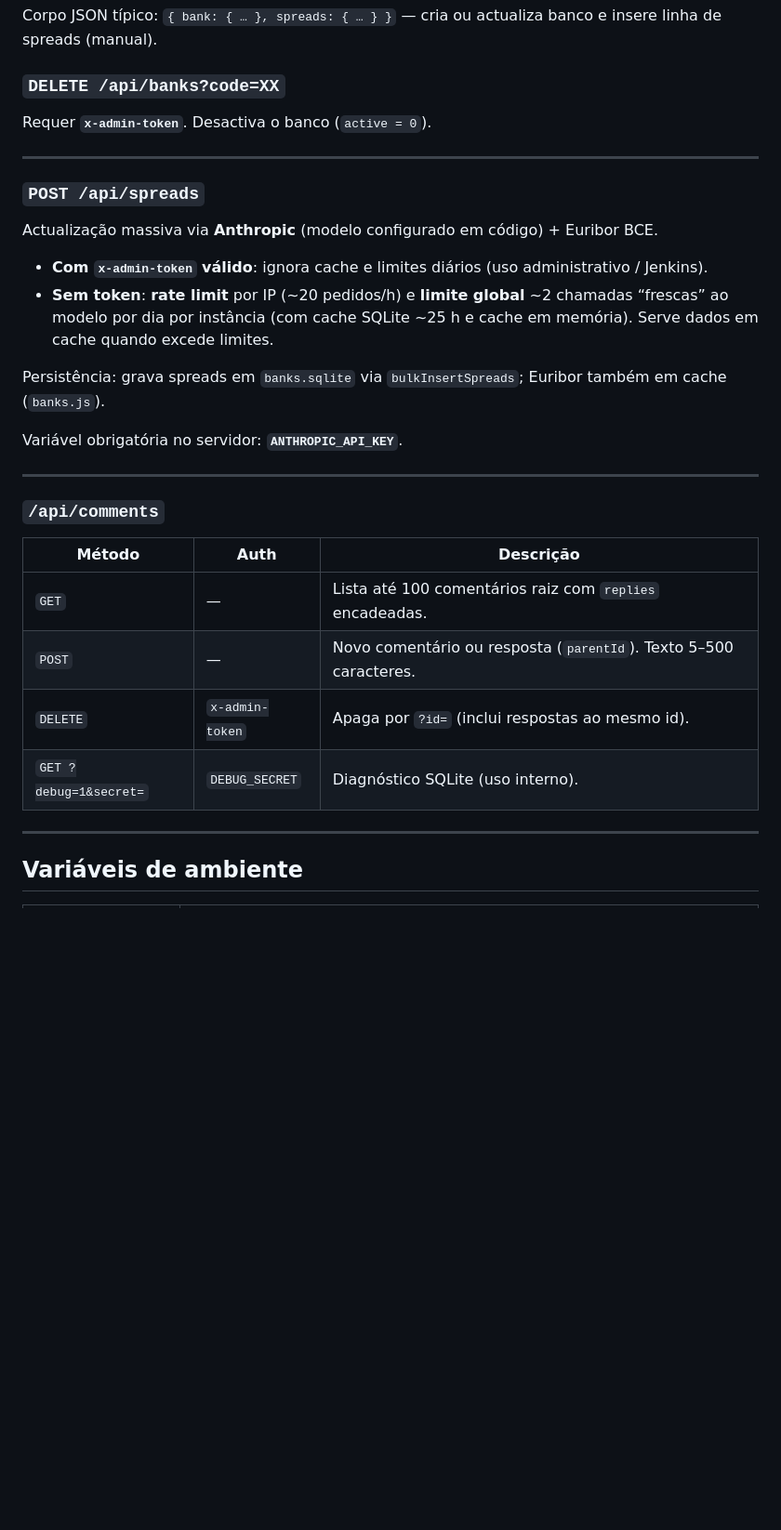
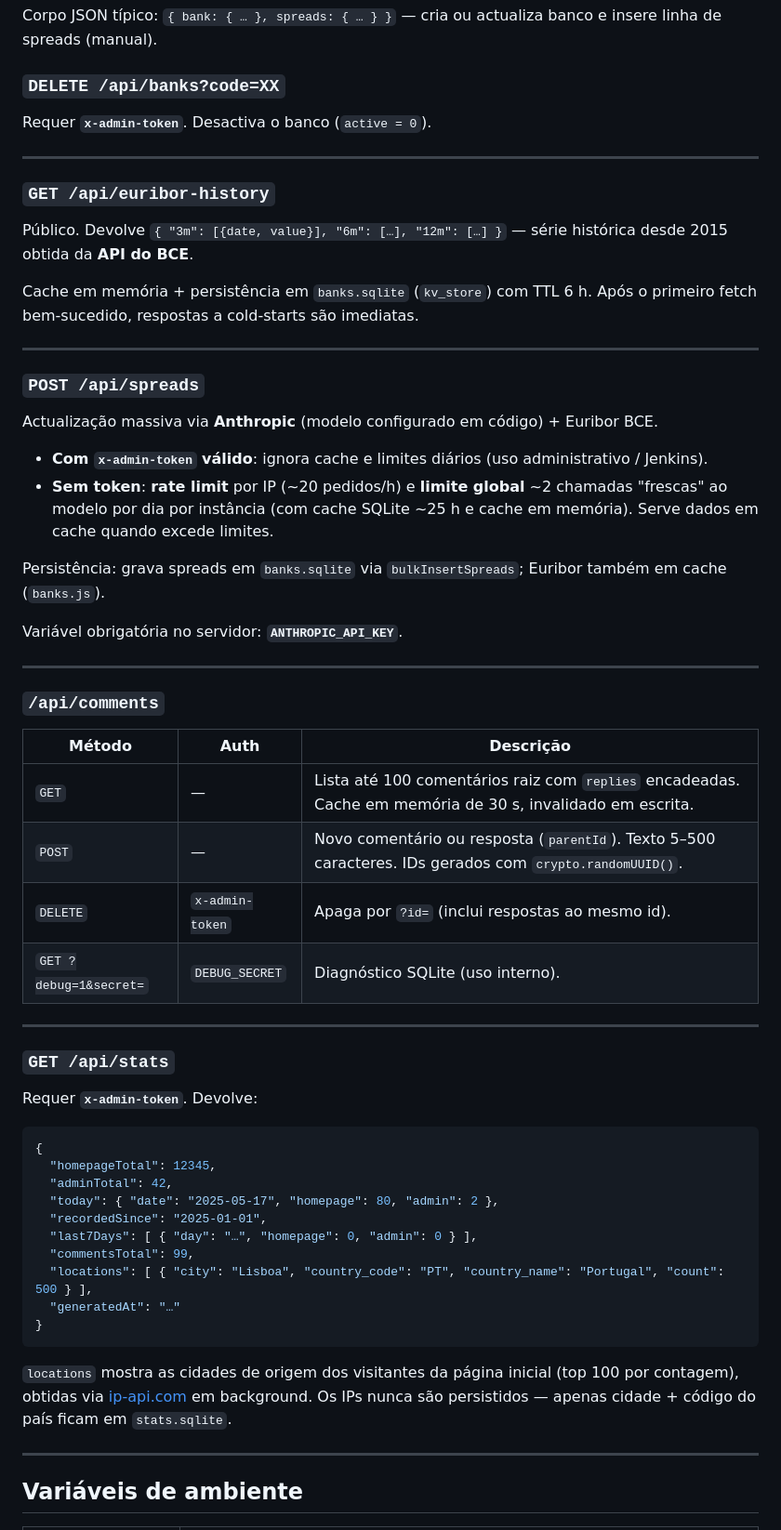
Before and after one commit to fabiopeixoto/simulador-credito-habitacao, a Markdown page: README.md, the part around one of its changes. Shown at 93% size. GitHub-like rendering; blank space fills up the shorter version.

````diff
--- a/README.md
+++ b/README.md
@@ -83,12 +104,20 @@ Requer **`x-admin-token`**. Desactiva o banco (`active = 0`).
 
 ---
 
+### `GET /api/euribor-history`
+
+Público. Devolve `{ "3m": [{date, value}], "6m": […], "12m": […] }` — série histórica desde 2015 obtida da **API do BCE**.
+
+Cache em memória + persistência em `banks.sqlite` (`kv_store`) com TTL 6 h. Após o primeiro fetch bem-sucedido, respostas a cold-starts são imediatas.
+
+---
+
 ### `POST /api/spreads`
 
 Actualização massiva via **Anthropic** (modelo configurado em código) + Euribor BCE.
 
 - **Com `x-admin-token` válido**: ignora cache e limites diários (uso administrativo / Jenkins).
-- **Sem token**: **rate limit** por IP (~20 pedidos/h) e **limite global** ~2 chamadas “frescas” ao modelo por dia por instância (com cache SQLite ~25 h e cache em memória). Serve dados em cache quando excede limites.
+- **Sem token**: **rate limit** por IP (~20 pedidos/h) e **limite global** ~2 chamadas "frescas" ao modelo por dia por instância (com cache SQLite ~25 h e cache em memória). Serve dados em cache quando excede limites.
 
 Persistência: grava spreads em `banks.sqlite` via `bulkInsertSpreads`; Euribor também em cache (`banks.js`).
 
@@ -100,10 +129,31 @@ Variável obrigatória no servidor: **`ANTHROPIC_API_KEY`**.
 
 | Método | Auth | Descrição |
 |--------|------|-----------|
-| `GET` | — | Lista até 100 comentários raiz com `replies` encadeadas. |
-| `POST` | — | Novo comentário ou resposta (`parentId`). Texto 5–500 caracteres. |
+| `GET` | — | Lista até 100 comentários raiz com `replies` encadeadas. Cache em memória de 30 s, invalidado em escrita. |
+| `POST` | — | Novo comentário ou resposta (`parentId`). Texto 5–500 caracteres. IDs gerados com `crypto.randomUUID()`. |
 | `DELETE` | `x-admin-token` | Apaga por `?id=` (inclui respostas ao mesmo id). |
 | `GET ?debug=1&secret=` | `DEBUG_SECRET` | Diagnóstico SQLite (uso interno). |
+
+---
+
+### `GET /api/stats`
+
+Requer **`x-admin-token`**. Devolve:
+
+```json
+{
+  "homepageTotal": 12345,
+  "adminTotal": 42,
+  "today": { "date": "2025-05-17", "homepage": 80, "admin": 2 },
+  "recordedSince": "2025-01-01",
+  "last7Days": [ { "day": "…", "homepage": 0, "admin": 0 } ],
+  "commentsTotal": 99,
+  "locations": [ { "city": "Lisboa", "country_code": "PT", "country_name": "Portugal", "count": 500 } ],
+  "generatedAt": "…"
+}
+```
+
+`locations` mostra as cidades de origem dos visitantes da página inicial (top 100 por contagem), obtidas via [ip-api.com](http://ip-api.com) em background. Os IPs nunca são persistidos — apenas cidade + código do país ficam em `stats.sqlite`.
 
 ---
 
````
Also changed, not shown: other parts of README.md (+40 -18 lines).
